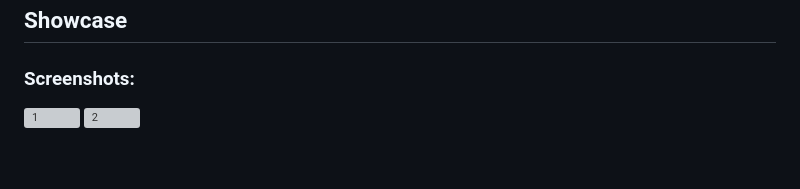
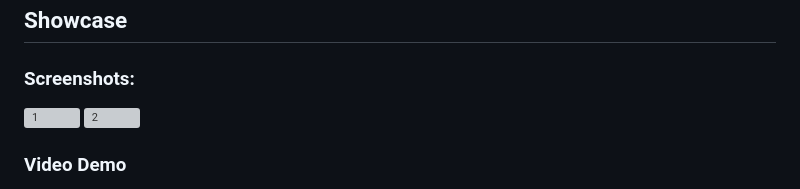
Before and after one commit to nakuldevmv/Apple-Music-Clone, a Markdown page: README.md, the part around the change printed below. Drawn GitHub-style; blank space fills up the shorter version; grey boxes are pictures that could not be loaded.

```diff
--- a/README.md
+++ b/README.md
@@ -19,8 +19,8 @@ Creating an Apple Music Clone with Flutter showcases building a music player int
 
  ## Showcase
 ### Screenshots:
-
 ![1](https://github.com/nakuldevmv/Apple-Music-Clone/assets/49229179/bdd1f0e6-d383-476e-ae27-0b0283e8c1e0)
 ![2](https://github.com/nakuldevmv/Apple-Music-Clone/assets/49229179/88f8029f-6b95-4baf-9b93-88d5971a5847)
 
+### Video Demo
 
```
Also changed, not shown: other parts of README.md (+1 -0 lines).
